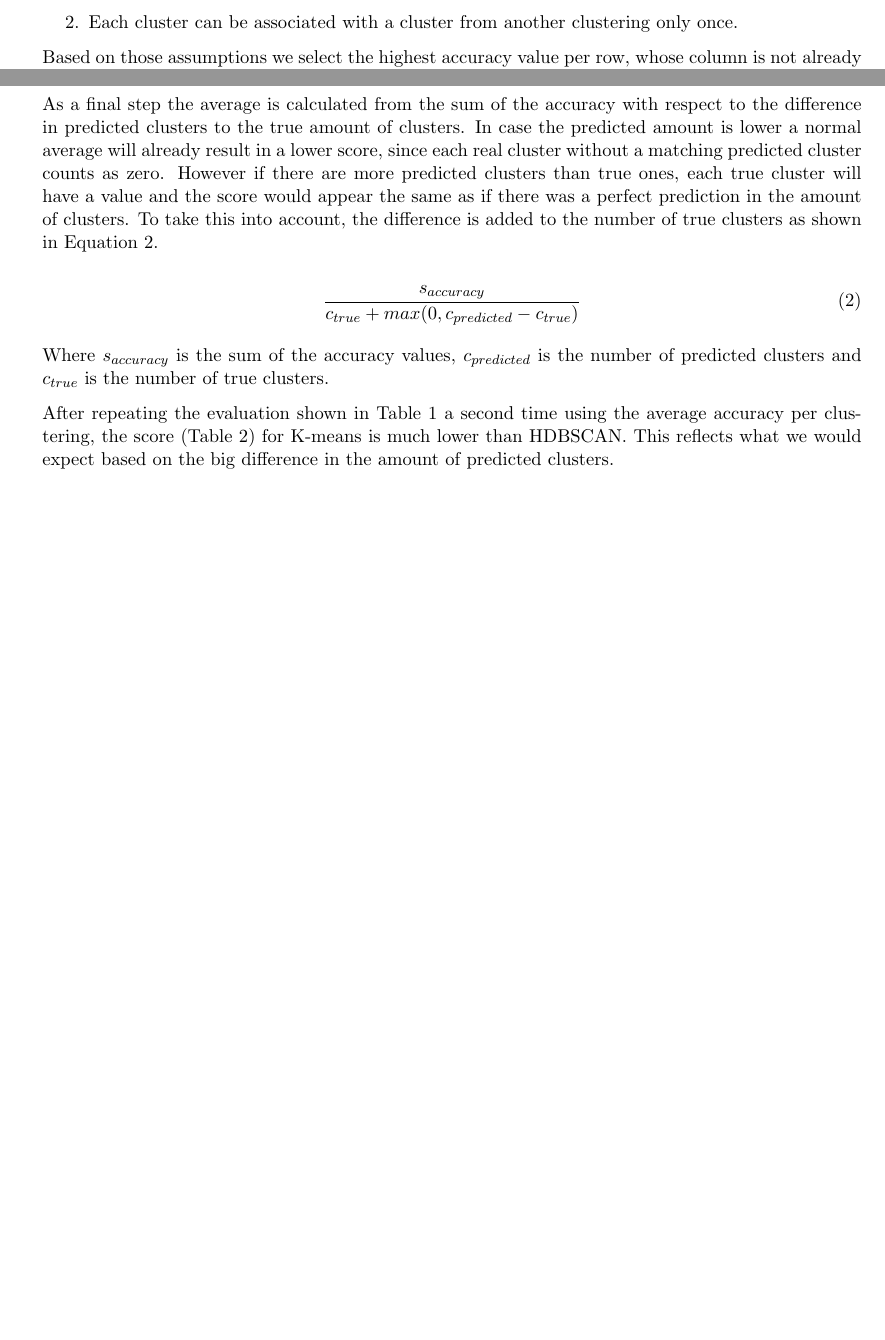
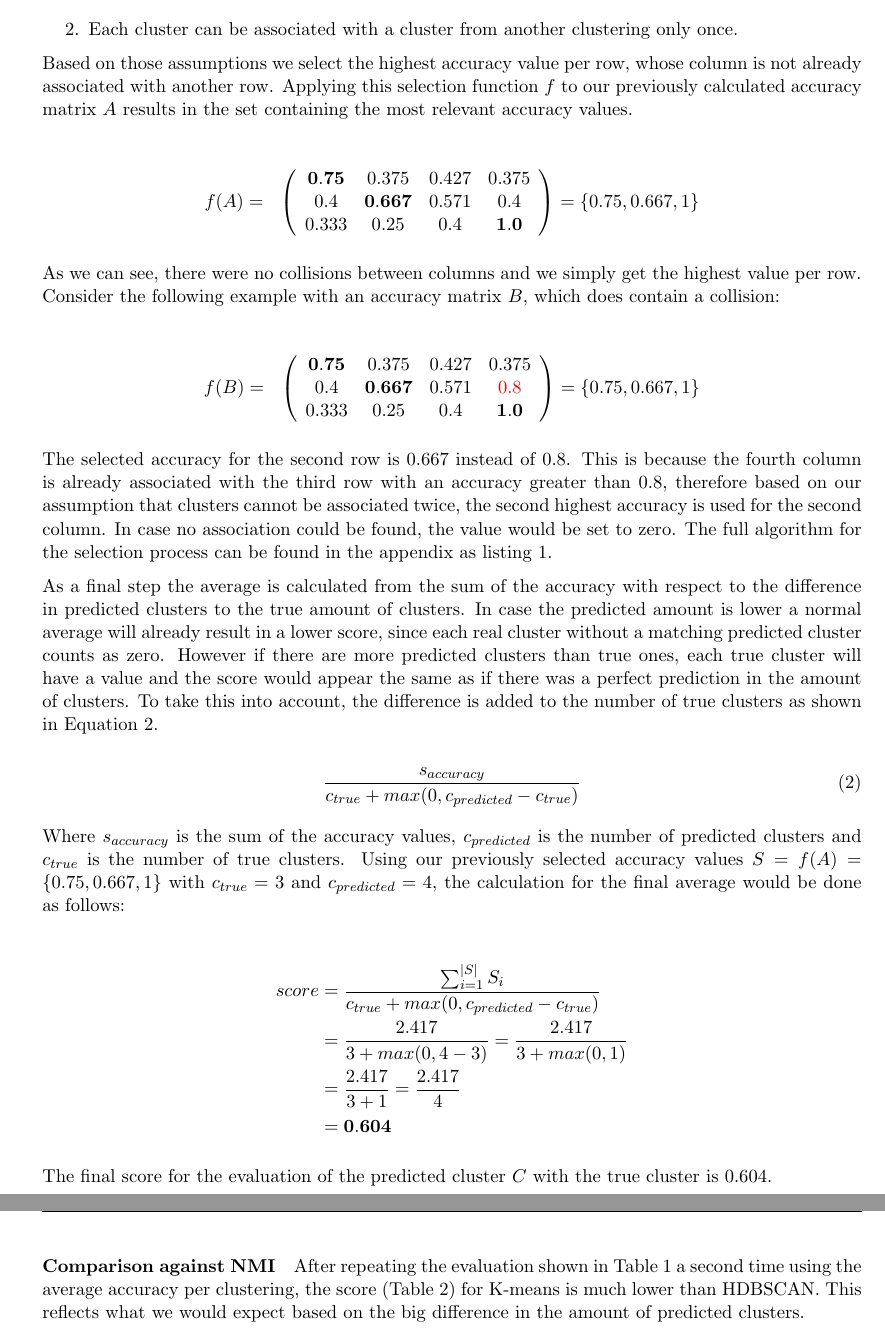
Before and after one commit to dpacassi/dynamic-event-detection-in-data-streams, a LaTeX thesis (doc/thesis.tex, which reads doc/appendix.tex, doc/method.tex): two parts of pages 6 and 7 of 13 before the commit and two parts of pages 7 and 8 of 15 after it, joined at a grey line, cut so that both start at the same text, the shorter picture padded with empty space. The pictures show the PDF file doc/thesis.pdf that the author committed with the source.

Commit message:
Add example to describe scoring function

```diff
--- /dev/null
+++ b/doc/appendix.tex
@@ -0,0 +1 @@
+\section{Appendix}
@@ -0,0 +8 @@
+        row_index = 0
--- a/doc/method.tex
+++ b/doc/method.tex
@@ -58,4 +55,3 @@ The score proved to work well for our initial evaluations and manual samplings v
     \label{tab:nmi_kmeans_example}
 \end{table}
 
-To get a more accurate score based on the documents inside a cluster, we developed our own scoring function. The scoring function first calculates the accuracy for each combination of two clusters, where each clusters belongs to a different clustering. We define the accuracy as
@@ -69,3 +71,33 @@ where $n_{true}$ is the number of elements in the true cluster, $fp$ is the numb
+\begin{gather*}
+    T = \{\{1,2,3\},\{4,5,6,7\},\{8,9\}\} \\
+    C = \{\{1,2\},\{3,4,5,6\},\{7\},\{8,9\}\}
+\end{gather*}
+
+We calculate the accuracy as defined in Equation \ref{equ:accuracy}, for each possible pair between $T$ and $C$ starting with $t_1= \{1,2,3\}$ and $c_1 = \{1,2\}$:
+
+\begin{align*}
+    accuracy(t_1,c_1) &= \frac{n_{true}}{n_{true} + fp + fn} \\
+    &= \frac{|t_1|}{|t_1| + |c_1 - t_1| + |t_1 - c_1|} \\
+    &= \frac{3}{ 3 + |\{\emptyset\}| + |\{3\}|} = \frac{3}{ 3 + 0 + 1} \\
+    &= \frac{3}{4} = 0.75 \\
+\end{align*}
+
+After doing this for each possible pair we get the accuracy matrix $A$:
+
+\begin{gather*}
+\begin{array}{rcl}
+    A = & \left(\begin{array}{cccc}
+        accuracy(t_1,c_1) & \hdots & \hdots & accuracy(t_1,c_4)\\
+        \vdots & \vdots & \vdots & \vdots\\
+        accuracy(t_3,c_3) & \hdots & \hdots & accuracy(t_3,c_4) \end{array}\right)
+        = & \left(\begin{array}{cccc}
+            0.75 & 0.375 & 0.427 & 0.375 \\
+            0.4 & 0.667 & 0.571 & 0.4 \\
+            0.333 &  0.25 & 0.4 & 1.0 \end{array}\right)
+\end{array}
+\end{gather*}
+
+As a next step we have to select the most relevant accuracy values from each row of the accuracy matrix.
 
 Finding relevant values in the accuracy matrix non-trivial, since clusters do not share labels across different clusterings. To solve this, we make two assumptions:
 \begin{enumerate}
@@ -73,5 +105,14 @@ Finding relevant values in the accuracy matrix non-trivial, since clusters do no
 \item Each cluster can be associated with a cluster from another clustering only once.
 \end{enumerate}
 
-Based on those assumptions we select the highest accuracy value per row, whose column is not already associated with another row. Listing \ref{lst:select_max_values} shows the selection process in more detail.
+Based on those assumptions we select the highest accuracy value per row, whose column is not already associated with another row. Applying this selection function $f$ to our previously calculated accuracy matrix $A$ results in the set containing the most relevant accuracy values.
 
+\begin{gather*}
+    \begin{array}{rcl}
+        f(A) = & \left(\begin{array}{cccc}
+                \mathbf{0.75} & 0.375 & 0.427 & 0.375 \\
+                0.4 & \mathbf{0.667} & 0.571 & 0.4 \\
+                0.333 &  0.25 & 0.4 & \mathbf{1.0} \end{array}\right)
+            = \{0.75, 0.667, 1\}
+    \end{array}
+\end{gather*}
@@ -83 +119,2 @@ def select_max_values(self, accuracy_matrix):
 
+As we can see, there were no collisions between columns and we simply get the highest value per row. Consider the following example with an accuracy matrix $B$, which does contain a collision:
@@ -87 +121,10 @@ def select_max_values(self, accuracy_matrix):
 
+\begin{gather*}
+    \begin{array}{rcl}
+        f(B) = & \left(\begin{array}{cccc}
+            \mathbf{0.75} & 0.375 & 0.427 & 0.375 \\
+            0.4 & \mathbf{0.667} & 0.571 & \textcolor{red}{0.8} \\
+            0.333 &  0.25 & 0.4 & \mathbf{1.0} \end{array}\right)
+            = \{0.75, 0.667, 1\}
+    \end{array}
+\end{gather*}
@@ -129,4 +132,4 @@ def select_max_values(self, accuracy_matrix):
-\end{lstlisting}
+The selected accuracy for the second row is 0.667 instead of 0.8. This is because the fourth column is already associated with the third row with an accuracy greater than 0.8, therefore based on our assumption that clusters cannot be associated twice, the second highest accuracy is used for the second column. In case no association could be found, the value would be set to zero. The full algorithm for the selection process can be found in the appendix as listing \ref{lst:select_max_values}.
 
 As a final step the average is calculated from the sum of the accuracy with respect to the difference in predicted clusters to the true amount of clusters. In case the predicted amount is lower a normal average will already result in a lower score, since each real cluster without a matching predicted cluster counts as zero. However if there are more predicted clusters than true ones, each true cluster will have a value and the score would appear the same as if there was a perfect prediction in the amount of clusters. To take this into account, the difference is added to the number of true clusters as shown in Equation \ref{equ:avg_accuracy}.
 
@@ -135,8 +138,18 @@ As a final step the average is calculated from the sum of the accuracy with resp
         \frac{s_{accuracy}}{c_{true} + max(0, c_{predicted} - c_{true})}
 \end{equation}
 
-Where $s_{accuracy}$ is the sum of the accuracy values, $c_{predicted}$ is the number of predicted clusters and $c_{true}$ is the number of true clusters.
+Where $s_{accuracy}$ is the sum of the accuracy values, $c_{predicted}$ is the number of predicted clusters and $c_{true}$ is the number of true clusters. Using our previously selected accuracy values $S = f(A) = \{0.75, 0.667, 1\}$ with  $c_{true}=3$ and $c_{predicted}=4$, the calculation for the final average would be done as follows:
 
+\begin{align*}
+    score &= \frac{\sum_{i=1}^{|S|} S_i}{c_{true} + max(0, c_{predicted} - c_{true})} \\
+    &= \frac{2.417}{3 + max(0, 4 - 3)} = \frac{2.417}{3 + max(0, 1)} \\
+    &= \frac{2.417}{3 + 1} = \frac{2.417}{4} \\
+    &= \mathbf{0.604}
+\end{align*}
+
+The final score for the evaluation of the predicted cluster $C$ with the true cluster is 0.604.
+
+\paragraph{Comparison against NMI}
 
 After repeating the evaluation shown in Table \ref{tab:nmi_kmeans_example} a second time using the average accuracy per clustering, the score (Table \ref{tab:avg_predict_kmeans_example}) for K-means is much lower than HDBSCAN. This reflects what we would expect based on the big difference in the amount of predicted clusters.
 
```
Also changed, not shown: doc/thesis.tex (+1 -0 lines), doc/thesis.pdf, doc/appendix.tex (54 more changed lines), doc/method.tex (68 more changed lines), 1 other file.
